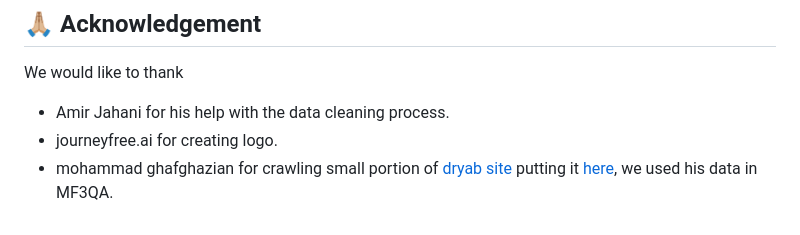
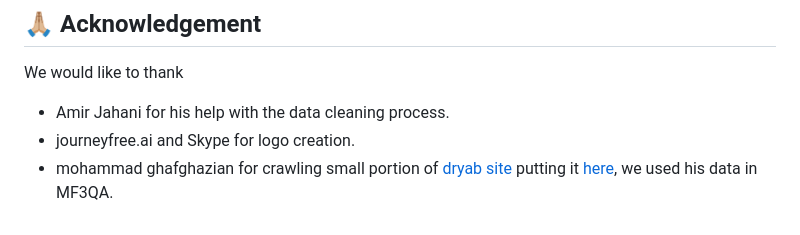
Before and after one commit to Mehrdadghassabi/Gaokerena-V, a Markdown page: README.md, the part around the change. GitHub-like rendering.

```diff
--- a/README.md
+++ b/README.md
@@ -109,5 +109,5 @@ While Gaokerena aims to provide relatively accurate information, it is not a sub
 ## 🙏🏼 Acknowledgement
 We would like to thank
 - Amir Jahani for his help with the data cleaning process.
-- journeyfree.ai for creating logo.
+- journeyfree.ai and Skype for logo creation.
 - mohammad ghafghazian for crawling small portion of [dryab site](https://doctor-yab.ir) putting it [here](https://www.kaggle.com/datasets/mohamadghafghaziyan/persian-medical-qa-dataset), we used his data in MF3QA.
```
